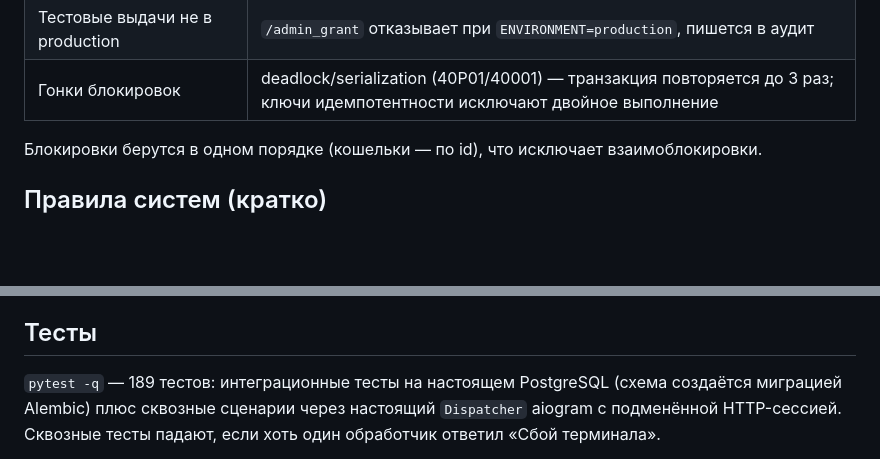
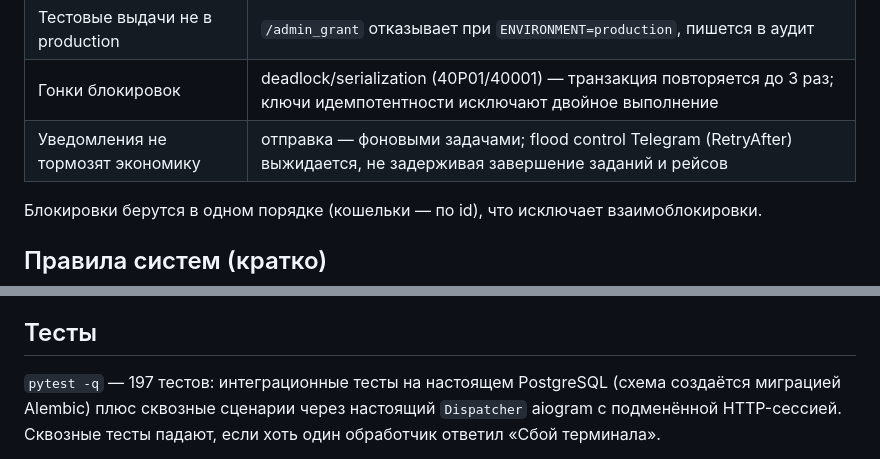
Before and after one commit to brokolyone/heres, a Markdown page: ironvein/README.md, 2 parts joined by grey strips. GitHub-like rendering; blank space fills up the shorter version.

Commit message:
IronVein: README test count and notification note
Co-Authored-By: Claude Opus 5.5 <noreply@anthropic.com>
Claude-Session: https://claude.ai/code/session_01U92SrpPrHRiCYHU1oWAc93

```diff
--- a/ironvein/README.md
+++ b/ironvein/README.md
@@ -168,6 +168,7 @@ Stars ──▶ премиум-экземпляр ──рынок за крон
 | Резервы = обязательства | `metrics.integrity_report` сверяет hold-кошельки с открытыми bid и контрактами, а held-склады с ask, погрузкой и грузом контрактов (вызывается в тестах и в `/admin`) |
 | Тестовые выдачи не в production | `/admin_grant` отказывает при `ENVIRONMENT=production`, пишется в аудит |
 | Гонки блокировок | deadlock/serialization (40P01/40001) — транзакция повторяется до 3 раз; ключи идемпотентности исключают двойное выполнение |
+| Уведомления не тормозят экономику | отправка — фоновыми задачами; flood control Telegram (RetryAfter) выжидается, не задерживая завершение заданий и рейсов |
 
 Блокировки берутся в одном порядке (кошельки — по id), что исключает взаимоблокировки.
 
@@ -228,7 +229,7 @@ Stars ──▶ премиум-экземпляр ──рынок за крон
 
 ## Тесты
 
-`pytest -q` — 189 тестов: интеграционные тесты на настоящем PostgreSQL (схема создаётся миграцией Alembic)
+`pytest -q` — 197 тестов: интеграционные тесты на настоящем PostgreSQL (схема создаётся миграцией Alembic)
 плюс сквозные сценарии через настоящий `Dispatcher` aiogram с подменённой HTTP-сессией. Сквозные тесты
 падают, если хоть один обработчик ответил «Сбой терминала».
 
```
